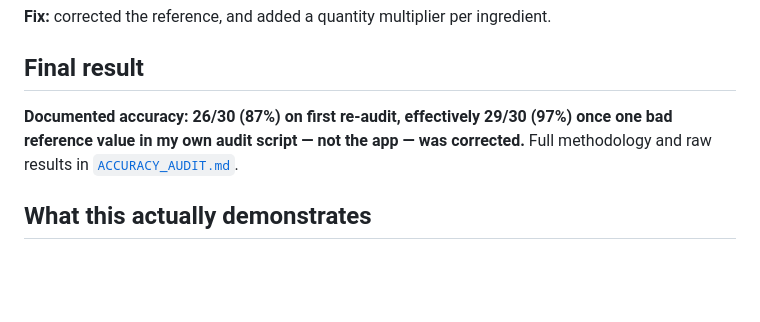
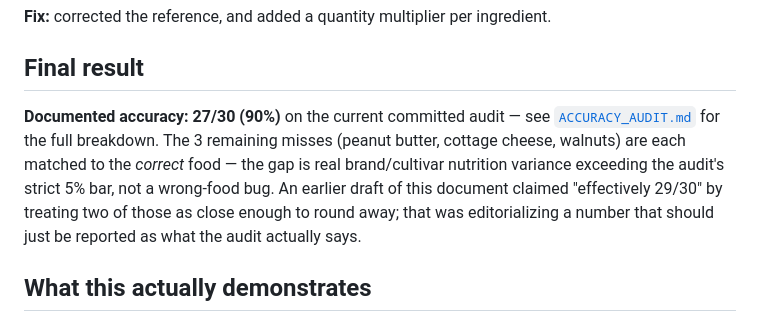
Before and after one commit to SaiPhaniAnirudh/Nutritrack, a Markdown page: CASE_STUDY.md, the part around the change. Rendered like a GitHub page; blank space fills up the shorter version.

```diff
--- a/CASE_STUDY.md
+++ b/CASE_STUDY.md
@@ -124,10 +124,14 @@ ingredient.
 
 ## Final result
 
-**Documented accuracy: 26/30 (87%) on first re-audit, effectively 29/30
-(97%) once one bad reference value in my own audit script — not the
-app — was corrected.** Full methodology and raw results in
-[`ACCURACY_AUDIT.md`](./ACCURACY_AUDIT.md).
+**Documented accuracy: 27/30 (90%)** on the current committed audit —
+see [`ACCURACY_AUDIT.md`](./ACCURACY_AUDIT.md) for the full breakdown.
+The 3 remaining misses (peanut butter, cottage cheese, walnuts) are each
+matched to the *correct* food — the gap is real brand/cultivar nutrition
+variance exceeding the audit's strict 5% bar, not a wrong-food bug. An
+earlier draft of this document claimed "effectively 29/30" by treating
+two of those as close enough to round away; that was editorializing a
+number that should just be reported as what the audit actually says.
 
 ## What this actually demonstrates
 
```
Also changed, not shown: README.md (+3 -3 lines).
